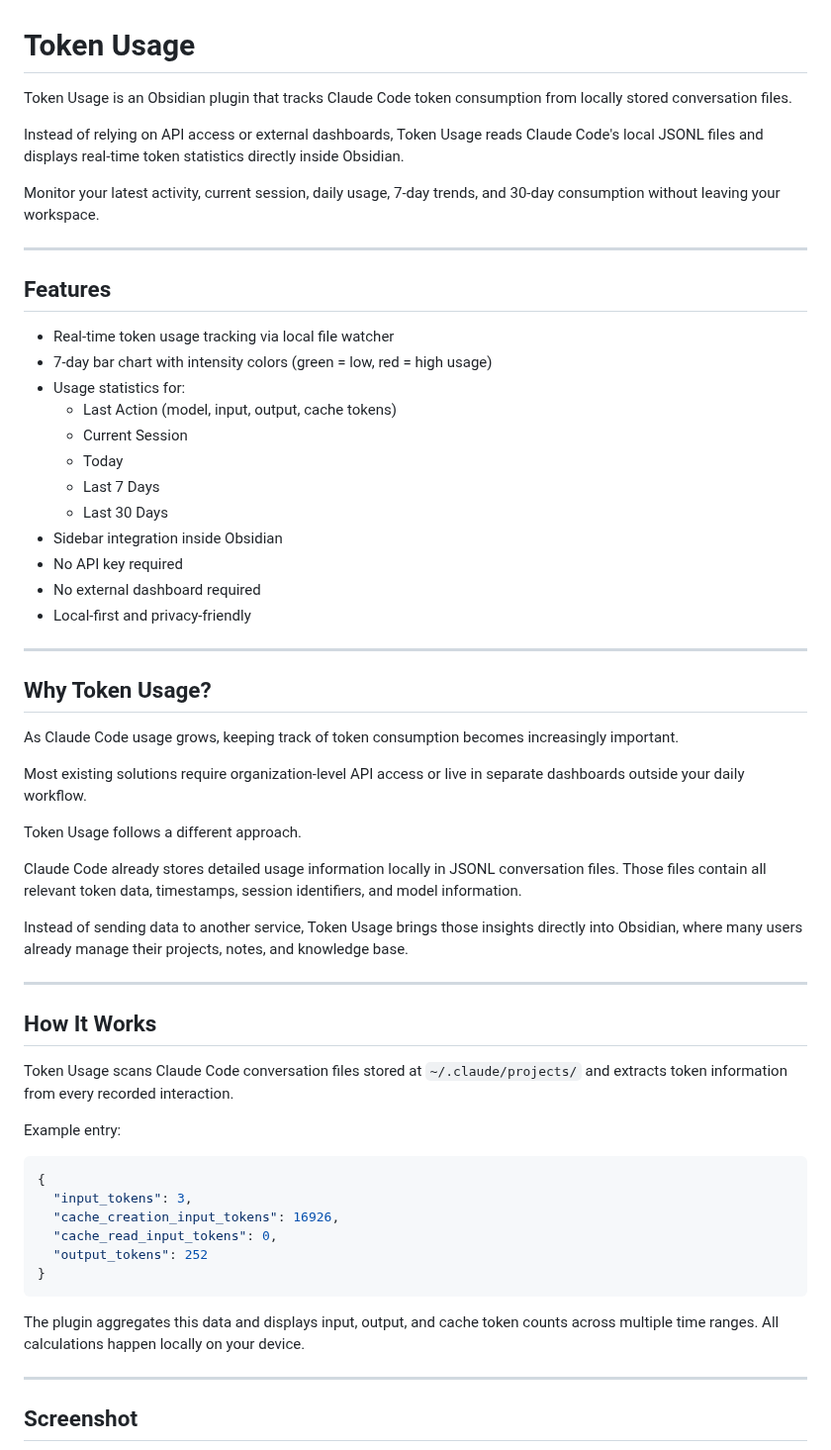
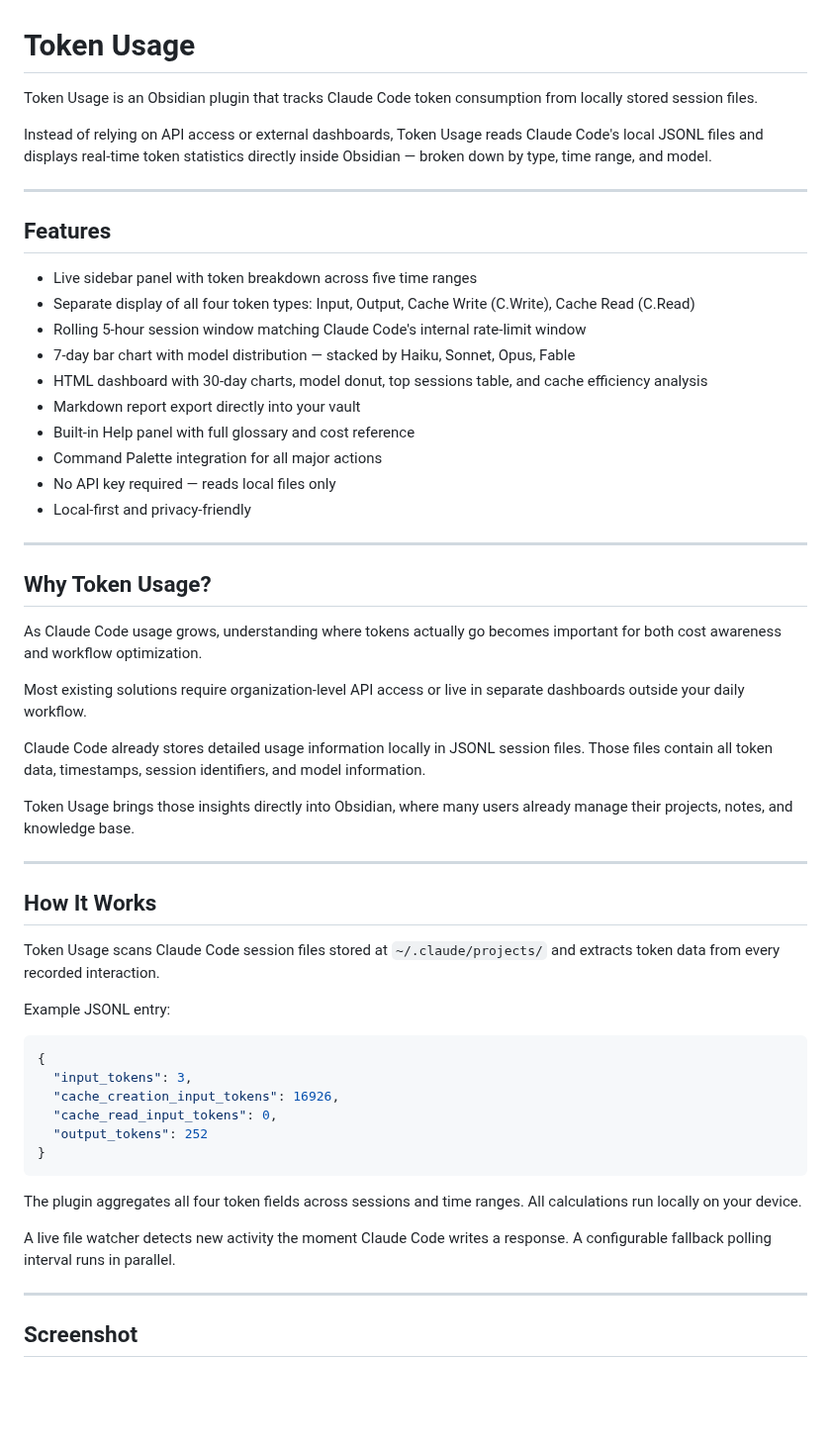
Before and after one commit to beolatn/TokenUsage, a Markdown page: README.md, the part around one of its changes. Shown at 99% size. Drawn GitHub-style; blank space fills up the shorter version.

````diff
--- a/README.md
+++ b/README.md
@@ -1,49 +1,43 @@
 # Token Usage
 
-Token Usage is an Obsidian plugin that tracks Claude Code token consumption from locally stored conversation files.
+Token Usage is an Obsidian plugin that tracks Claude Code token consumption from locally stored session files.
 
-Instead of relying on API access or external dashboards, Token Usage reads Claude Code's local JSONL files and displays real-time token statistics directly inside Obsidian.
-
-Monitor your latest activity, current session, daily usage, 7-day trends, and 30-day consumption without leaving your workspace.
+Instead of relying on API access or external dashboards, Token Usage reads Claude Code's local JSONL files and displays real-time token statistics directly inside Obsidian — broken down by type, time range, and model.
 
 ---
 
 ## Features
 
-- Real-time token usage tracking via local file watcher
-- 7-day bar chart with intensity colors (green = low, red = high usage)
-- Usage statistics for:
-  - Last Action (model, input, output, cache tokens)
-  - Current Session
-  - Today
-  - Last 7 Days
-  - Last 30 Days
-- Sidebar integration inside Obsidian
-- No API key required
-- No external dashboard required
+- Live sidebar panel with token breakdown across five time ranges
+- Separate display of all four token types: Input, Output, Cache Write (C.Write), Cache Read (C.Read)
+- Rolling 5-hour session window matching Claude Code's internal rate-limit window
+- 7-day bar chart with model distribution — stacked by Haiku, Sonnet, Opus, Fable
+- HTML dashboard with 30-day charts, model donut, top sessions table, and cache efficiency analysis
+- Markdown report export directly into your vault
+- Built-in Help panel with full glossary and cost reference
+- Command Palette integration for all major actions
+- No API key required — reads local files only
 - Local-first and privacy-friendly
 
 ---
 
 ## Why Token Usage?
 
-As Claude Code usage grows, keeping track of token consumption becomes increasingly important.
+As Claude Code usage grows, understanding where tokens actually go becomes important for both cost awareness and workflow optimization.
 
 Most existing solutions require organization-level API access or live in separate dashboards outside your daily workflow.
 
-Token Usage follows a different approach.
+Claude Code already stores detailed usage information locally in JSONL session files. Those files contain all token data, timestamps, session identifiers, and model information.
 
-Claude Code already stores detailed usage information locally in JSONL conversation files. Those files contain all relevant token data, timestamps, session identifiers, and model information.
-
-Instead of sending data to another service, Token Usage brings those insights directly into Obsidian, where many users already manage their projects, notes, and knowledge base.
+Token Usage brings those insights directly into Obsidian, where many users already manage their projects, notes, and knowledge base.
 
 ---
 
 ## How It Works
 
-Token Usage scans Claude Code conversation files stored at `~/.claude/projects/` and extracts token information from every recorded interaction.
+Token Usage scans Claude Code session files stored at `~/.claude/projects/` and extracts token data from every recorded interaction.
 
-Example entry:
+Example JSONL entry:
 
 ```json
 {
@@ -54,7 +48,9 @@ Example entry:
 }
 ```
 
-The plugin aggregates this data and displays input, output, and cache token counts across multiple time ranges. All calculations happen locally on your device.
+The plugin aggregates all four token fields across sessions and time ranges. All calculations run locally on your device.
+
+A live file watcher detects new activity the moment Claude Code writes a response. A configurable fallback polling interval runs in parallel.
 
 ---
 
````
Also changed, not shown: other parts of README.md (+117 -34 lines), docs/screenshot.png, 4 other files.
